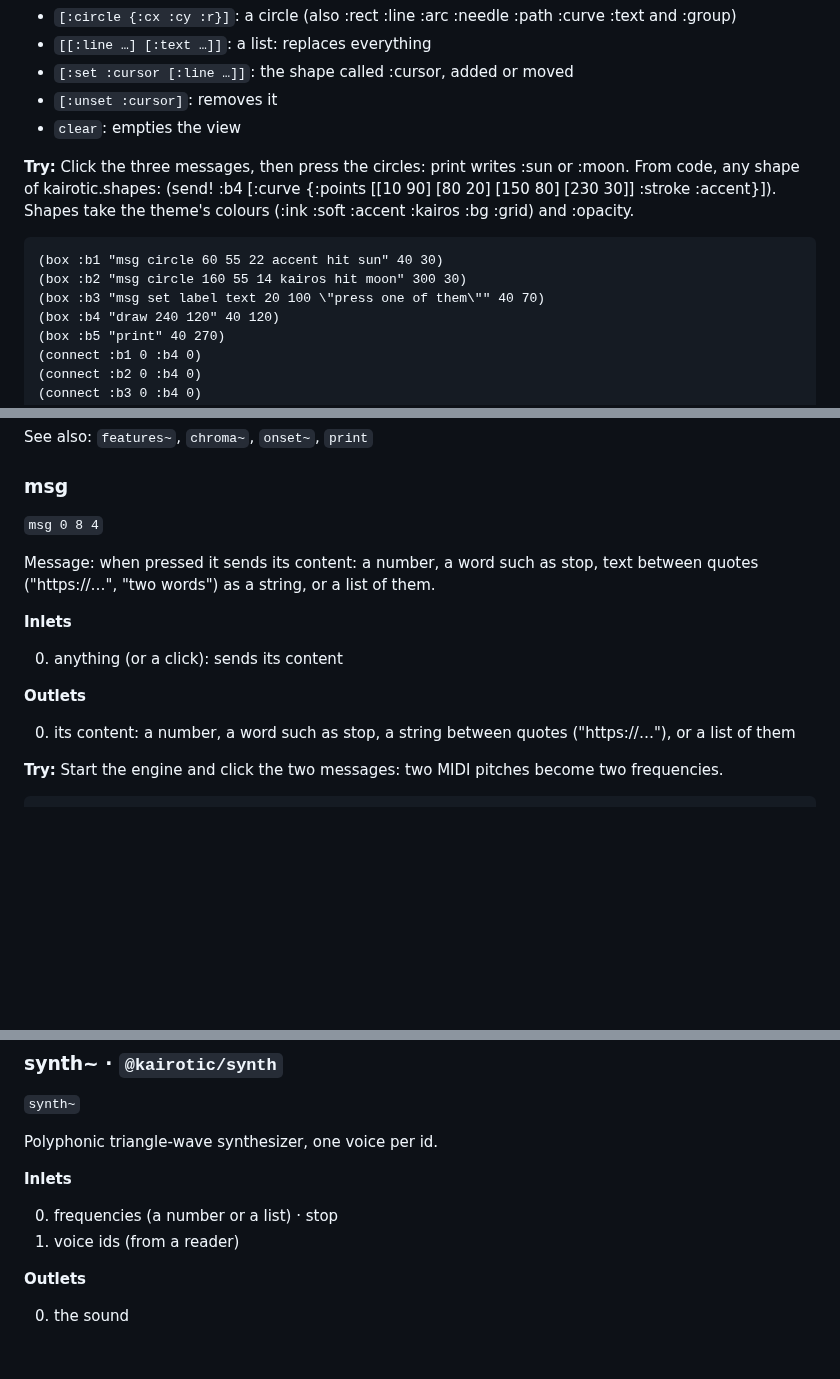
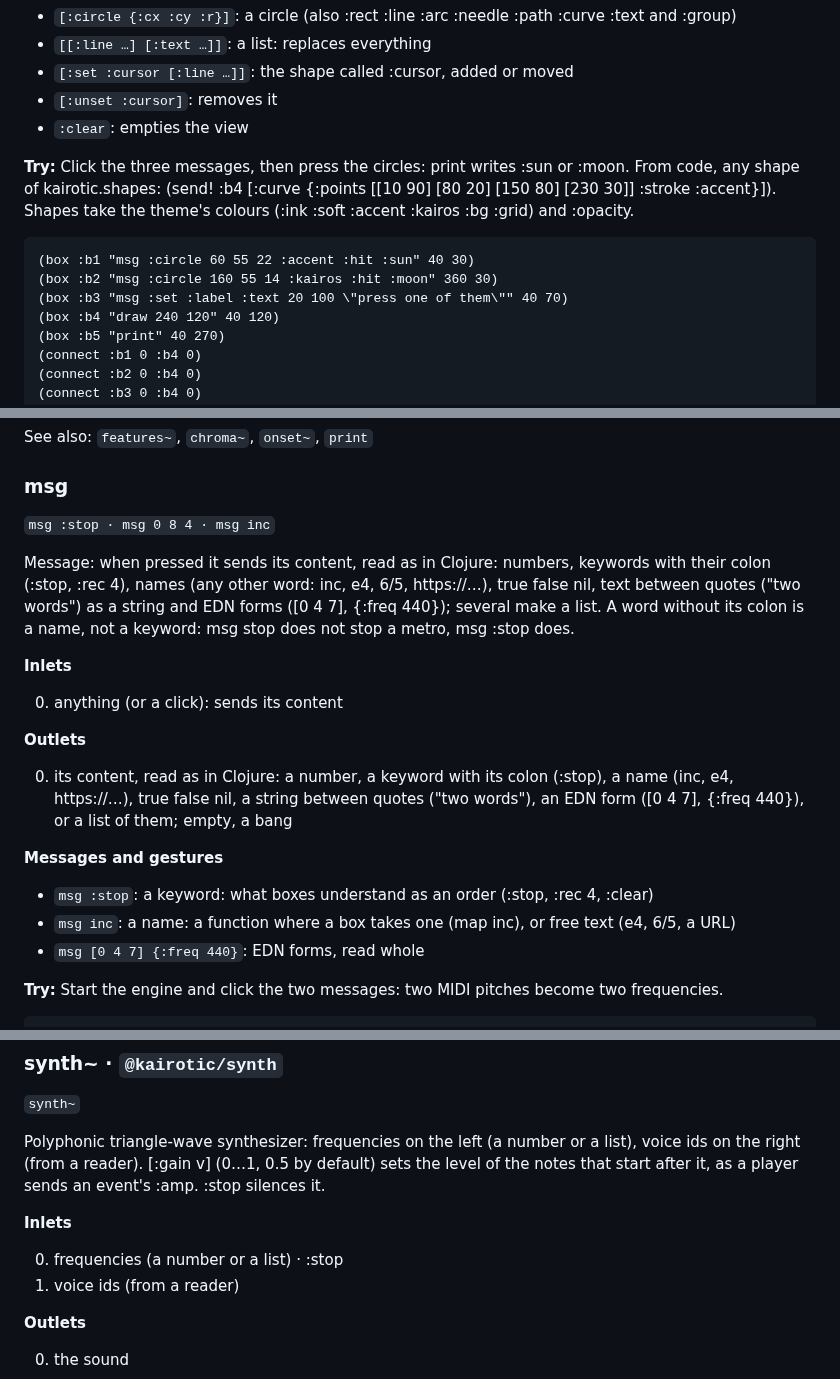
Before and after one commit to bonuoq/kairotic, a Markdown page: docs/reference.md, 3 parts joined by grey strips. Drawn GitHub-style; blank space fills up the shorter version.

Commit message:
docs: class reference, from the help (generated)

````diff
--- a/docs/reference.md
+++ b/docs/reference.md
@@ -439,14 +439,14 @@ A view drawn from the messages that arrive: each shape of kairotic.shapes ([:cir
 - `[[:line …] [:text …]]`: a list: replaces everything
 - `[:set :cursor [:line …]]`: the shape called :cursor, added or moved
 - `[:unset :cursor]`: removes it
-- `clear`: empties the view
+- `:clear`: empties the view
 
 **Try:** Click the three messages, then press the circles: print writes :sun or :moon. From code, any shape of kairotic.shapes: (send! :b4 [:curve {:points [[10 90] [80 20] [150 80] [230 30]] :stroke :accent}]). Shapes take the theme's colours (:ink :soft :accent :kairos :bg :grid) and :opacity.
 
 ```clojure
-(box :b1 "msg circle 60 55 22 accent hit sun" 40 30)
-(box :b2 "msg circle 160 55 14 kairos hit moon" 300 30)
-(box :b3 "msg set label text 20 100 \"press one of them\"" 40 70)
+(box :b1 "msg :circle 60 55 22 :accent :hit :sun" 40 30)
+(box :b2 "msg :circle 160 55 14 :kairos :hit :moon" 360 30)
+(box :b3 "msg :set :label :text 20 100 \"press one of them\"" 40 70)
 (box :b4 "draw 240 120" 40 120)
 (box :b5 "print" 40 270)
 (connect :b1 0 :b4 0)
@@ -1032,9 +1032,9 @@ See also: `features~`, `chroma~`, `onset~`, `print`
 
 ### msg
 
-`msg 0 8 4`
-
-Message: when pressed it sends its content: a number, a word such as stop, text between quotes ("https://…", "two words") as a string, or a list of them.
+`msg :stop · msg 0 8 4 · msg inc`
+
+Message: when pressed it sends its content, read as in Clojure: numbers, keywords with their colon (:stop, :rec 4), names (any other word: inc, e4, 6/5, https://…), true false nil, text between quotes ("two words") as a string and EDN forms ([0 4 7], {:freq 440}); several make a list. A word without its colon is a name, not a keyword: msg stop does not stop a metro, msg :stop does.
 
 **Inlets**
 
@@ -1042,7 +1042,13 @@ Message: when pressed it sends its content: a number, a word such as stop, text
 
 **Outlets**
 
-0. its content: a number, a word such as stop, a string between quotes ("https://…"), or a list of them
+0. its content, read as in Clojure: a number, a keyword with its colon (:stop), a name (inc, e4, https://…), true false nil, a string between quotes ("two words"), an EDN form ([0 4 7], {:freq 440}), or a list of them; empty, a bang
+
+**Messages and gestures**
+
+- `msg :stop`: a keyword: what boxes understand as an order (:stop, :rec 4, :clear)
+- `msg inc`: a name: a function where a box takes one (map inc), or free text (e4, 6/5, a URL)
+- `msg [0 4 7] {:freq 440}`: EDN forms, read whole
 
 **Try:** Start the engine and click the two messages: two MIDI pitches become two frequencies.
 
@@ -1985,11 +1993,11 @@ See also: `scope~`, `features~`
 
 `synth~`
 
-Polyphonic triangle-wave synthesizer, one voice per id.
-
-**Inlets**
-
-0. frequencies (a number or a list) · stop
+Polyphonic triangle-wave synthesizer: frequencies on the left (a number or a list), voice ids on the right (from a reader). [:gain v] (0…1, 0.5 by default) sets the level of the notes that start after it, as a player sends an event's :amp. :stop silences it.
+
+**Inlets**
+
+0. frequencies (a number or a list) · :stop
 1. voice ids (from a reader)
 
 **Outlets**
````
Also changed, not shown: other parts of docs/reference.md (+63 -61 lines).
